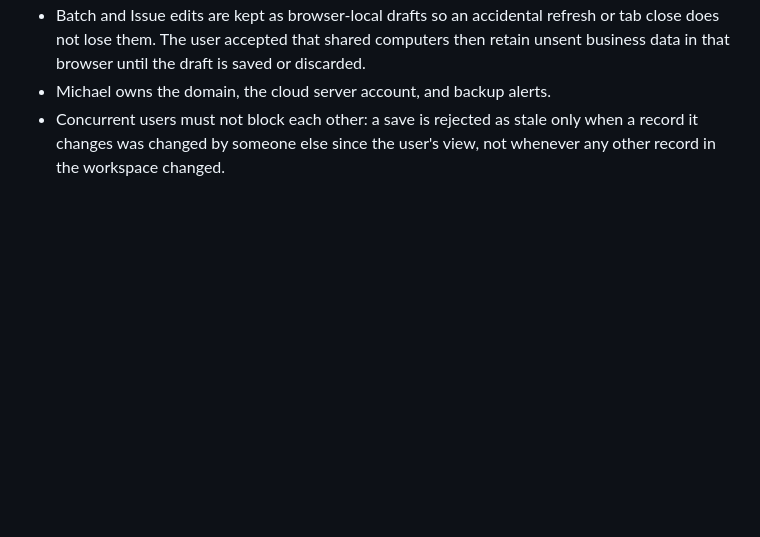
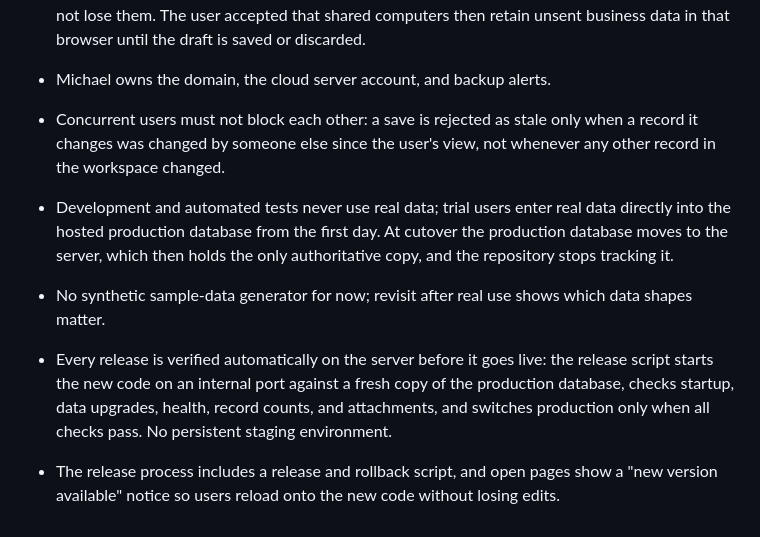
Before and after one commit to michaelguan1992/ALP-QC, a Markdown page: docs/requirements.md, the part around the change. Rendered like a GitHub page; blank space fills up the shorter version.

Commit message:
Record development data, release verification, and release decisions
Co-Authored-By: Claude Opus 5.5 <noreply@anthropic.com>
Claude-Session: https://claude.ai/code/session_011caEu86Vk7XVQ5njC55rnr

```diff
--- a/docs/requirements.md
+++ b/docs/requirements.md
@@ -230,3 +230,8 @@ See [Local App Contract](app-contract.md) for command interfaces, data shapes, m
 - Batch and Issue edits are kept as browser-local drafts so an accidental refresh or tab close does not lose them. The user accepted that shared computers then retain unsent business data in that browser until the draft is saved or discarded.
 - Michael owns the domain, the cloud server account, and backup alerts.
 - Concurrent users must not block each other: a save is rejected as stale only when a record it changes was changed by someone else since the user's view, not whenever any other record in the workspace changed.
+
+- Development and automated tests never use real data; trial users enter real data directly into the hosted production database from the first day. At cutover the production database moves to the server, which then holds the only authoritative copy, and the repository stops tracking it.
+- No synthetic sample-data generator for now; revisit after real use shows which data shapes matter.
+- Every release is verified automatically on the server before it goes live: the release script starts the new code on an internal port against a fresh copy of the production database, checks startup, data upgrades, health, record counts, and attachments, and switches production only when all checks pass. No persistent staging environment.
+- The release process includes a release and rollback script, and open pages show a "new version available" notice so users reload onto the new code without losing edits.
```
